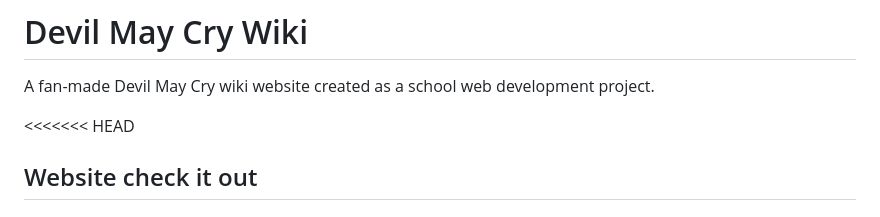
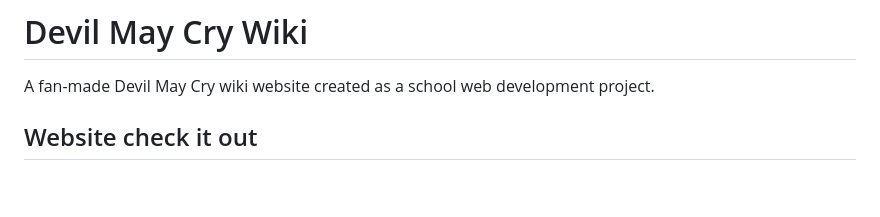
Before and after one commit to Veerm541/DMCWIKIVersion2, a Markdown page: README.md, the part around the change. GitHub-like rendering; blank space fills up the shorter version.

```diff
--- a/README.md
+++ b/README.md
@@ -2,7 +2,7 @@
 
 A fan-made Devil May Cry wiki website created as a school web development project.
 
-<<<<<<< HEAD
+
 ## Website check it out
 https://dmcwikiversion2.onrender.com/
 =======
```
